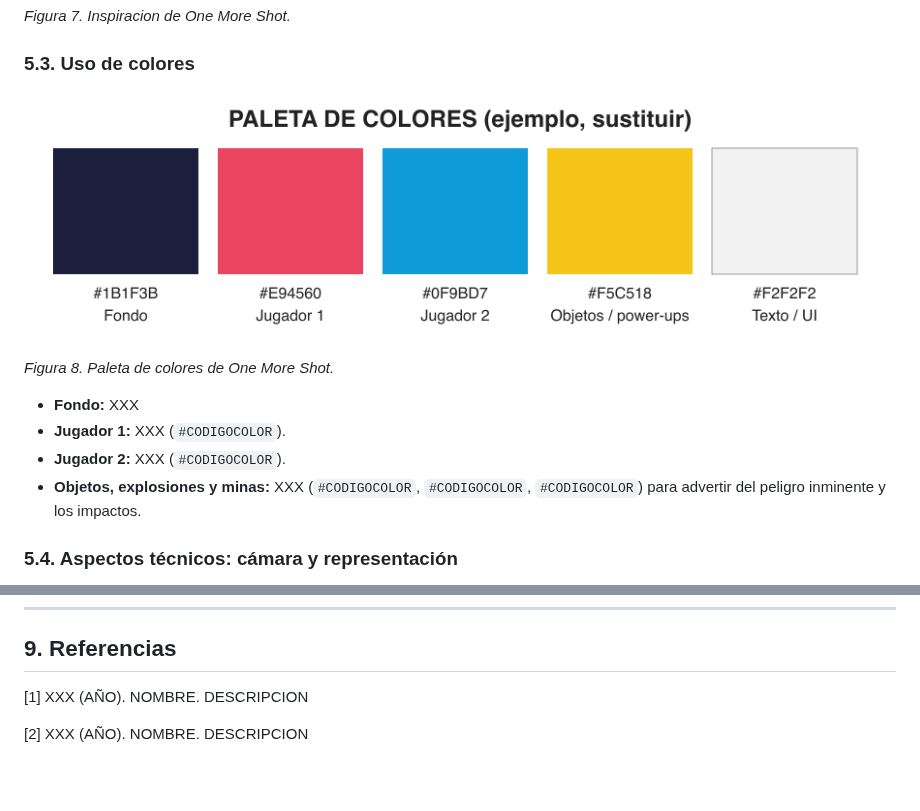
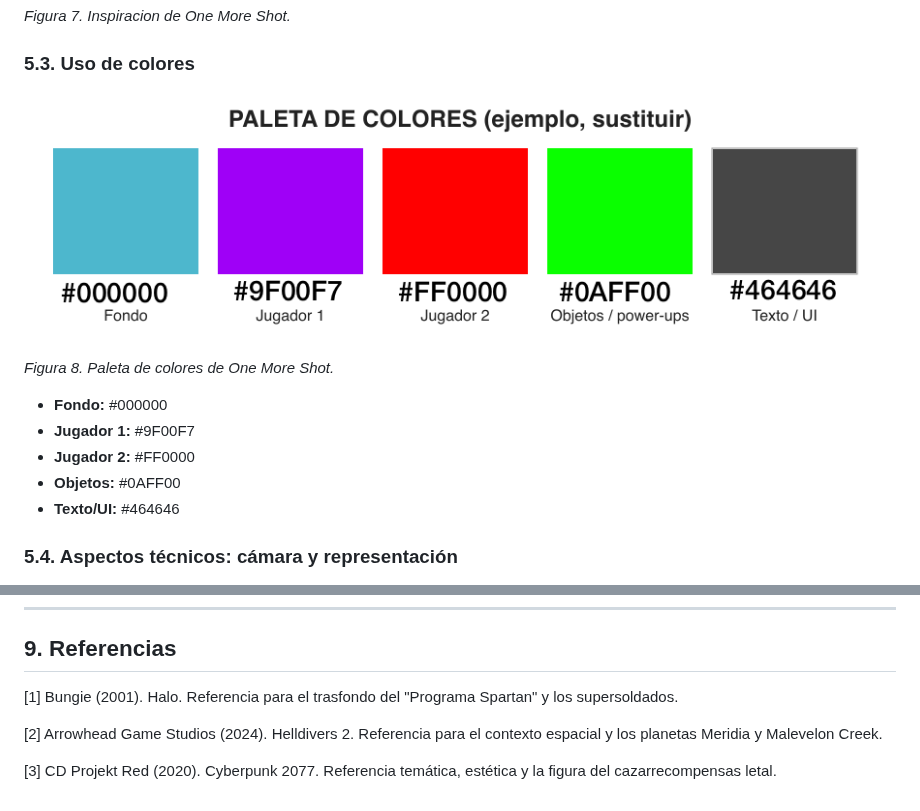
Before and after one commit to alejandrodcm04-27/JuegosEnRed-GrupoC, a Markdown page: README.md, 2 parts joined by grey strips. Drawn GitHub-style; pictures changed too: img/paleta_colores.png; blank space fills up the shorter version.

Commit message:
falta solo portada

```diff
--- a/README.md
+++ b/README.md
@@ -197,10 +197,11 @@ El juego utiliza un estilo Pixel Art minimalista (será creado en Aseprite), com
 
 *Figura 8. Paleta de colores de One More Shot.*
 
-- **Fondo:** XXX
-- **Jugador 1:** XXX (`#CODIGOCOLOR`).
-- **Jugador 2:** XXX (`#CODIGOCOLOR`).
-- **Objetos, explosiones y minas:** XXX (`#CODIGOCOLOR`, `#CODIGOCOLOR`, `#CODIGOCOLOR`) para advertir del peligro inminente y los impactos.
+- **Fondo:** #000000
+- **Jugador 1:** #9F00F7
+- **Jugador 2:** #FF0000
+- **Objetos:** #0AFF00
+- **Texto/UI:** #464646
 
 ### 5.4. Aspectos técnicos: cámara y representación
 
@@ -299,6 +300,8 @@ flowchart TD
 
 ## 9. Referencias
 
-[1] XXX (AÑO). NOMBRE. DESCRIPCION
+[1] Bungie (2001). Halo. Referencia para el trasfondo del "Programa Spartan" y los supersoldados.
 
-[2] XXX (AÑO). NOMBRE. DESCRIPCION
+[2] Arrowhead Game Studios (2024). Helldivers 2. Referencia para el contexto espacial y los planetas Meridia y Malevelon Creek.
+
+[3] CD Projekt Red (2020). Cyberpunk 2077. Referencia temática, estética y la figura del cazarrecompensas letal.
```
